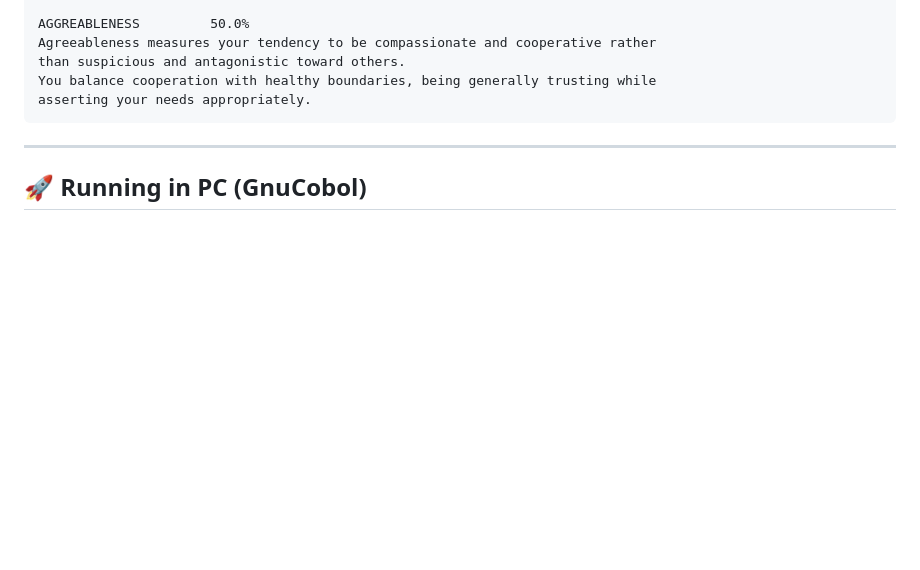
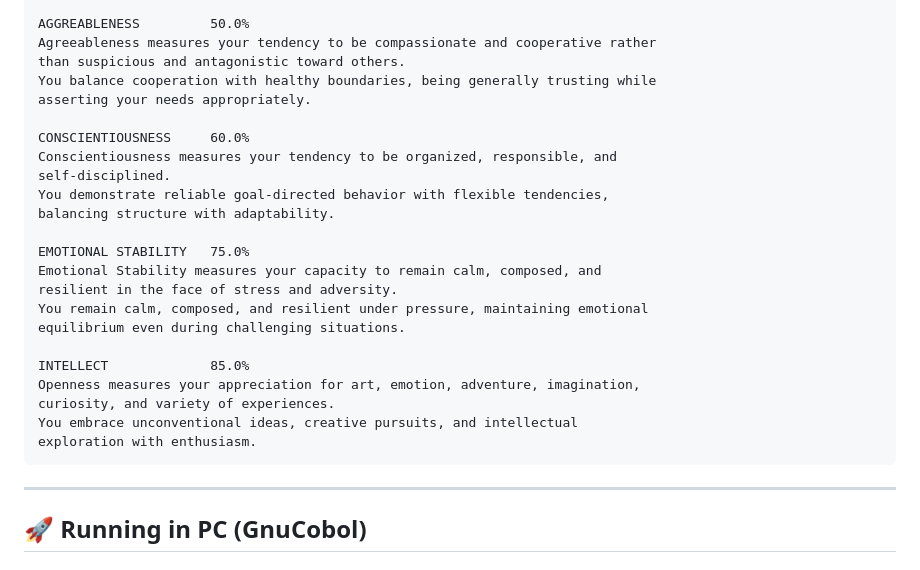
Before and after one commit to manyone/cobol-bigfive-test, a Markdown page: README.md, the part around the change. Drawn GitHub-style; blank space fills up the shorter version.

````diff
--- a/README.md
+++ b/README.md
@@ -133,6 +133,24 @@ Agreeableness measures your tendency to be compassionate and cooperative rather
 than suspicious and antagonistic toward others.
 You balance cooperation with healthy boundaries, being generally trusting while
 asserting your needs appropriately.
+
+CONSCIENTIOUSNESS     60.0%
+Conscientiousness measures your tendency to be organized, responsible, and
+self-disciplined.
+You demonstrate reliable goal-directed behavior with flexible tendencies,
+balancing structure with adaptability.
+
+EMOTIONAL STABILITY   75.0%
+Emotional Stability measures your capacity to remain calm, composed, and
+resilient in the face of stress and adversity.
+You remain calm, composed, and resilient under pressure, maintaining emotional
+equilibrium even during challenging situations.
+
+INTELLECT             85.0%
+Openness measures your appreciation for art, emotion, adventure, imagination,
+curiosity, and variety of experiences.
+You embrace unconventional ideas, creative pursuits, and intellectual
+exploration with enthusiasm.
 ```
 ---
 ## 🚀 Running in PC (GnuCobol)
````
